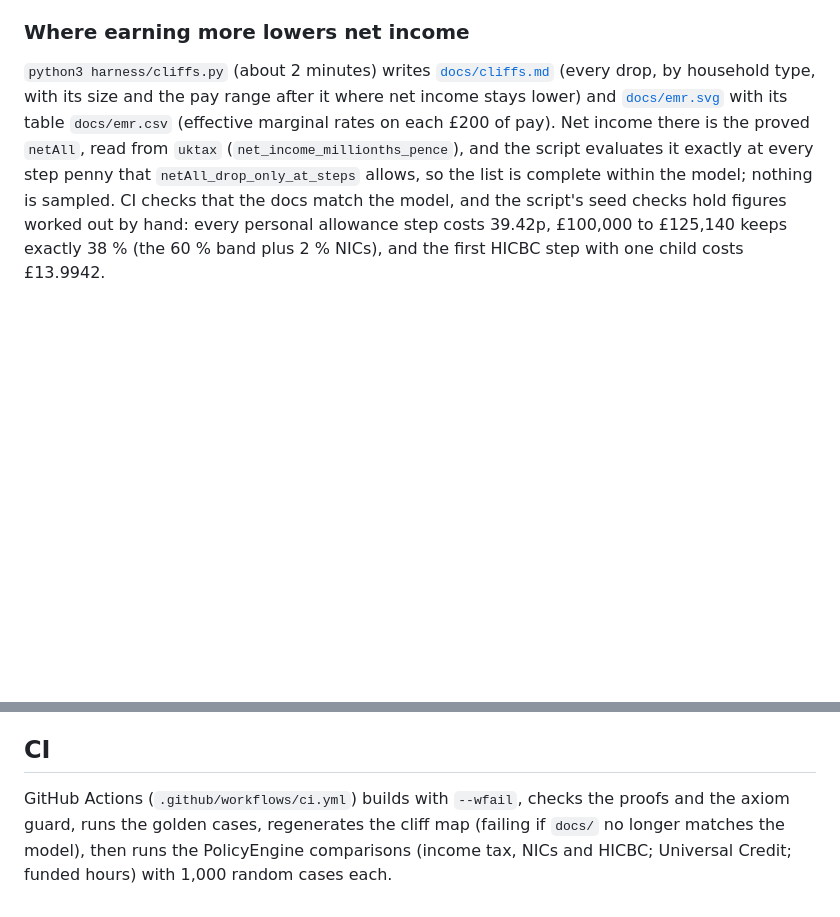
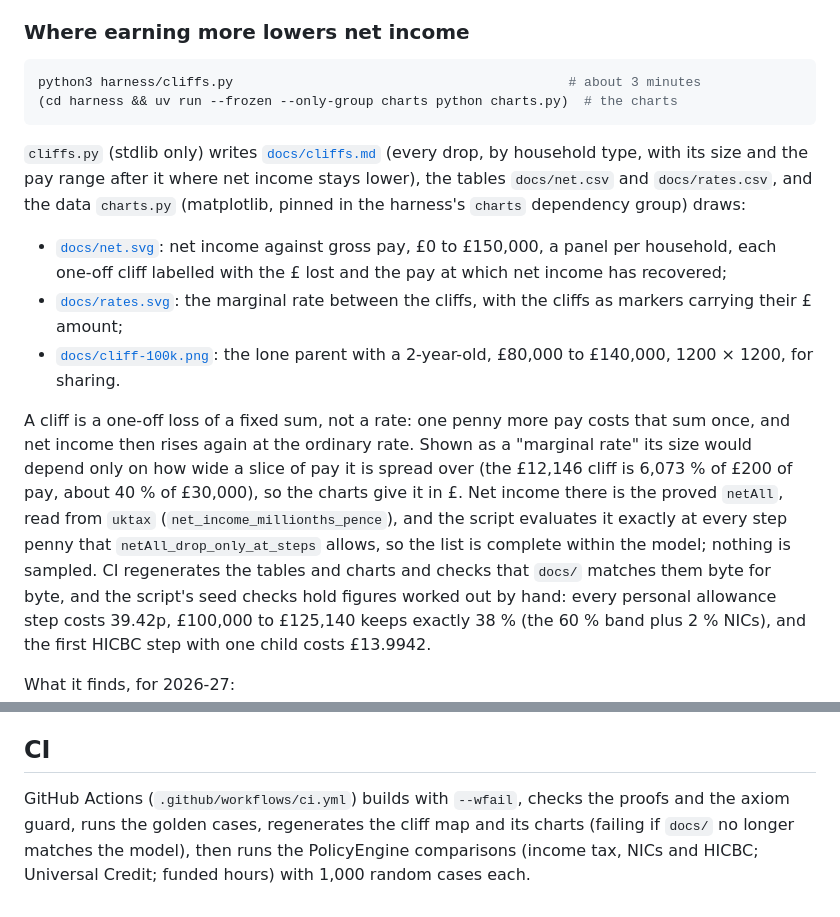
Before and after one commit to devitltduk/uk-tax-lean, a Markdown page: README.md, 2 parts joined by grey strips. Rendered like a GitHub page; blank space fills up the shorter version.

````diff
--- a/README.md
+++ b/README.md
@@ -286,13 +286,33 @@ earnings, a UC couple, Wales, and net income either side of the £100,000 cliff.
 
 ### Where earning more lowers net income
 
-`python3 harness/cliffs.py` (about 2 minutes) writes [`docs/cliffs.md`](docs/cliffs.md) (every drop,
-by household type, with its size and the pay range after it where net income stays
-lower) and [`docs/emr.svg`](docs/emr.svg) with its table `docs/emr.csv` (effective
-marginal rates on each £200 of pay). Net income there is the proved `netAll`, read from
+```sh
+python3 harness/cliffs.py                                           # about 3 minutes
+(cd harness && uv run --frozen --only-group charts python charts.py)  # the charts
+```
+
+`cliffs.py` (stdlib only) writes [`docs/cliffs.md`](docs/cliffs.md) (every drop, by
+household type, with its size and the pay range after it where net income stays
+lower), the tables `docs/net.csv` and `docs/rates.csv`, and the data `charts.py`
+(matplotlib, pinned in the harness's `charts` dependency group) draws:
+
+- [`docs/net.svg`](docs/net.svg): net income against gross pay, £0 to £150,000, a
+  panel per household, each one-off cliff labelled with the £ lost and the pay at
+  which net income has recovered;
+- [`docs/rates.svg`](docs/rates.svg): the marginal rate between the cliffs, with
+  the cliffs as markers carrying their £ amount;
+- [`docs/cliff-100k.png`](docs/cliff-100k.png): the lone parent with a 2-year-old,
+  £80,000 to £140,000, 1200 × 1200, for sharing.
+
+A cliff is a one-off loss of a fixed sum, not a rate: one penny more pay costs that
+sum once, and net income then rises again at the ordinary rate. Shown as a
+"marginal rate" its size would depend only on how wide a slice of pay it is spread
+over (the £12,146 cliff is 6,073 % of £200 of pay, about 40 % of £30,000), so the charts
+give it in £. Net income there is the proved `netAll`, read from
 `uktax` (`net_income_millionths_pence`), and the script evaluates it exactly at every
 step penny that `netAll_drop_only_at_steps` allows, so the list is complete within
-the model; nothing is sampled. CI checks that the docs match the model, and the
+the model; nothing is sampled. CI regenerates the tables and charts and checks
+that `docs/` matches them byte for byte, and the
 script's seed checks hold figures worked out by hand: every personal allowance
 step costs 39.42p, £100,000 to £125,140 keeps exactly 38 % (the 60 % band plus
 2 % NICs), and the first HICBC step with one child costs £13.9942.
@@ -408,7 +428,7 @@ under 2 in the April term, gets £11,339.20 there, not £10,146).
 ## CI
 
 GitHub Actions (`.github/workflows/ci.yml`) builds with `--wfail`, checks the
-proofs and the axiom guard, runs the golden cases, regenerates the cliff map
+proofs and the axiom guard, runs the golden cases, regenerates the cliff map and its charts
 (failing if `docs/` no longer matches the model), then runs the PolicyEngine
 comparisons (income tax, NICs and HICBC; Universal Credit; funded hours) with
 1,000 random cases each.
````
Also changed, not shown: docs/cliffs.md (+47 -15 lines), docs/writeup.md (+32 -5 lines), docs/cliff-100k.png (added), 11 other files.
